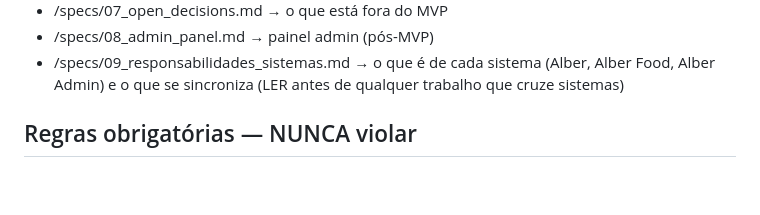
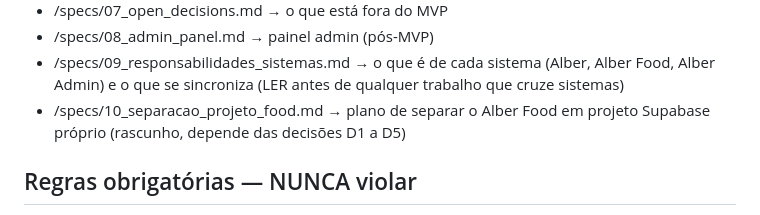
Before and after one commit to scc4/alber, a Markdown page: CLAUDE.md, the part around the change. GitHub-like rendering; blank space fills up the shorter version.

Commit message:
docs: spec 10, plano para separar o Alber Food em projeto Supabase proprio
Co-Authored-By: Claude Sonnet 5.5 <noreply@anthropic.com>

```diff
--- a/CLAUDE.md
+++ b/CLAUDE.md
@@ -38,6 +38,7 @@ Mapa de specs por domínio:
 - /specs/07_open_decisions.md → o que está fora do MVP
 - /specs/08_admin_panel.md → painel admin (pós-MVP)
 - /specs/09_responsabilidades_sistemas.md → o que é de cada sistema (Alber, Alber Food, Alber Admin) e o que se sincroniza (LER antes de qualquer trabalho que cruze sistemas)
+- /specs/10_separacao_projeto_food.md → plano de separar o Alber Food em projeto Supabase próprio (rascunho, depende das decisões D1 a D5)
 
 ## Regras obrigatórias — NUNCA violar
 - NUNCA expor chaves Asaas no app mobile
```
Also changed, not shown: specs/10_separacao_projeto_food.md (added, +203 -0 lines).
